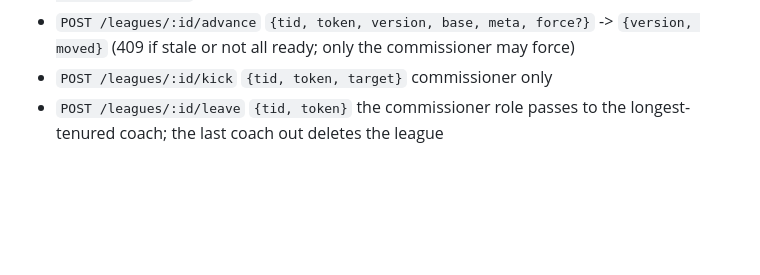
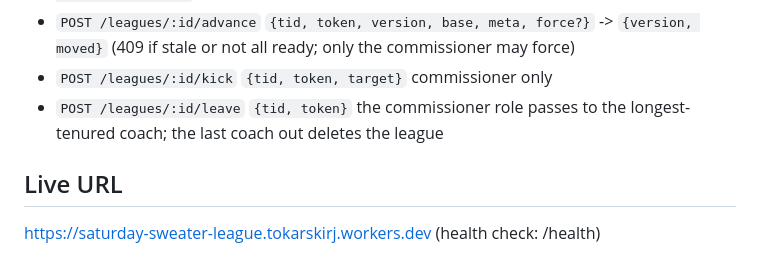
Before and after one commit to RoTok9/SaturdaySweater, a Markdown page: server/README.md, the part around the change. Rendered like a GitHub page; blank space fills up the shorter version.

Commit message:
League server: record live URL, trigger deploy
Co-Authored-By: Claude Opus 5.5 <noreply@anthropic.com>
Claude-Session: https://claude.ai/code/session_01HBQyJtzy8Sp6i9vWAcSez4

```diff
--- a/server/README.md
+++ b/server/README.md
@@ -43,3 +43,7 @@ A tiny Cloudflare Worker (free tier) that holds online leagues: the shared save,
 - `POST /leagues/:id/advance` `{tid, token, version, base, meta, force?}` -> `{version, moved}` (409 if stale or not all ready; only the commissioner may force)
 - `POST /leagues/:id/kick` `{tid, token, target}` commissioner only
 - `POST /leagues/:id/leave` `{tid, token}` the commissioner role passes to the longest-tenured coach; the last coach out deletes the league
+
+## Live URL
+
+https://saturday-sweater-league.tokarskirj.workers.dev (health check: /health)
```
